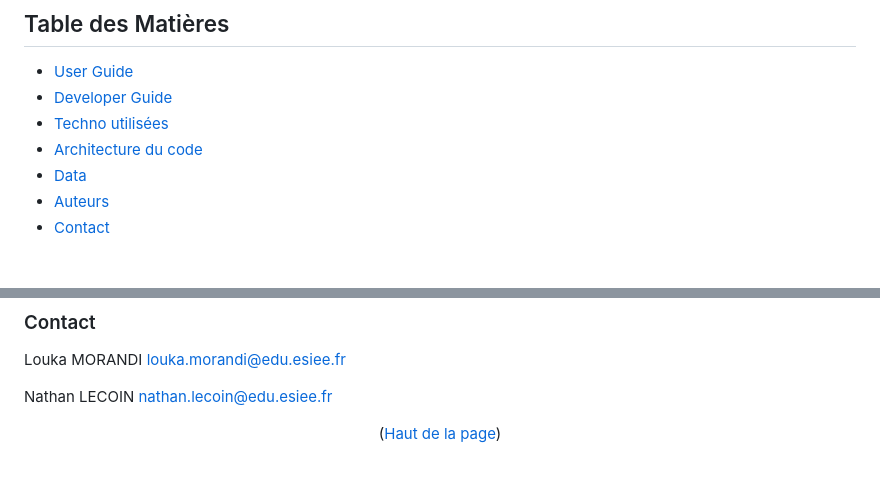
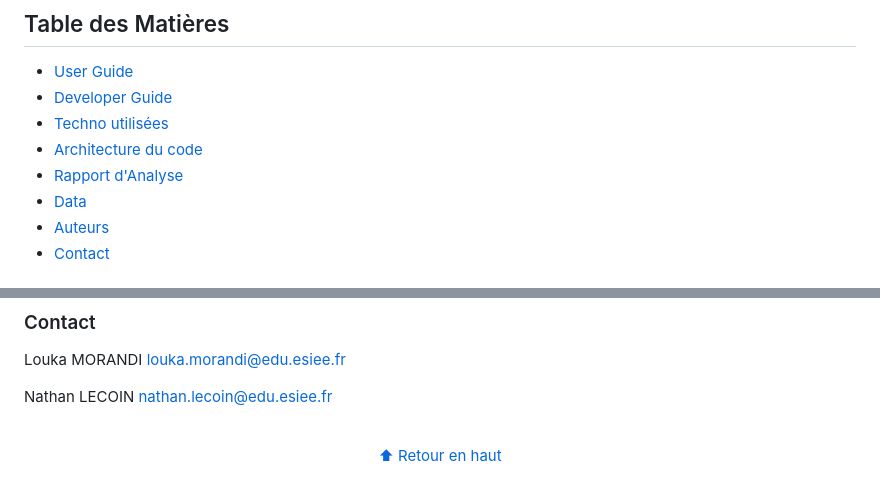
Before and after one commit to Louka190/DataEngineerProject, a Markdown page: README.md, 2 parts joined by grey strips. Drawn GitHub-style.

```diff
--- a/README.md
+++ b/README.md
@@ -19,6 +19,7 @@ L'objectif principal de ce projet est de créer une application de web scraping
 - [Developer Guide](#developer-guide)
 - [Techno utilisées](#Techno-utilisées)
 - [Architecture du code](#Architecture-du-code)
+- [Rapport d'Analyse](#rapport-d-analyse)
 - [Data](#data)
 - [Auteurs](#auteurs)
 - [Contact](#contact)
@@ -226,4 +275,6 @@ Nathan LECOIN
 nathan.lecoin@edu.esiee.fr
 
 
-<p align="center">(<a href="#readme-top">Haut de la page</a>)</p>
+<br>
+
+<p align="center"><a href="#top">⬆ Retour en haut</a></p>
```
Also changed, not shown: other parts of README.md (+48 -0 lines), assets/artists_flask.png (added), assets/countries_flask.png (added), assets/listeners_flask.png (added), assets/toplists_flask.png (added), 2 other files.
